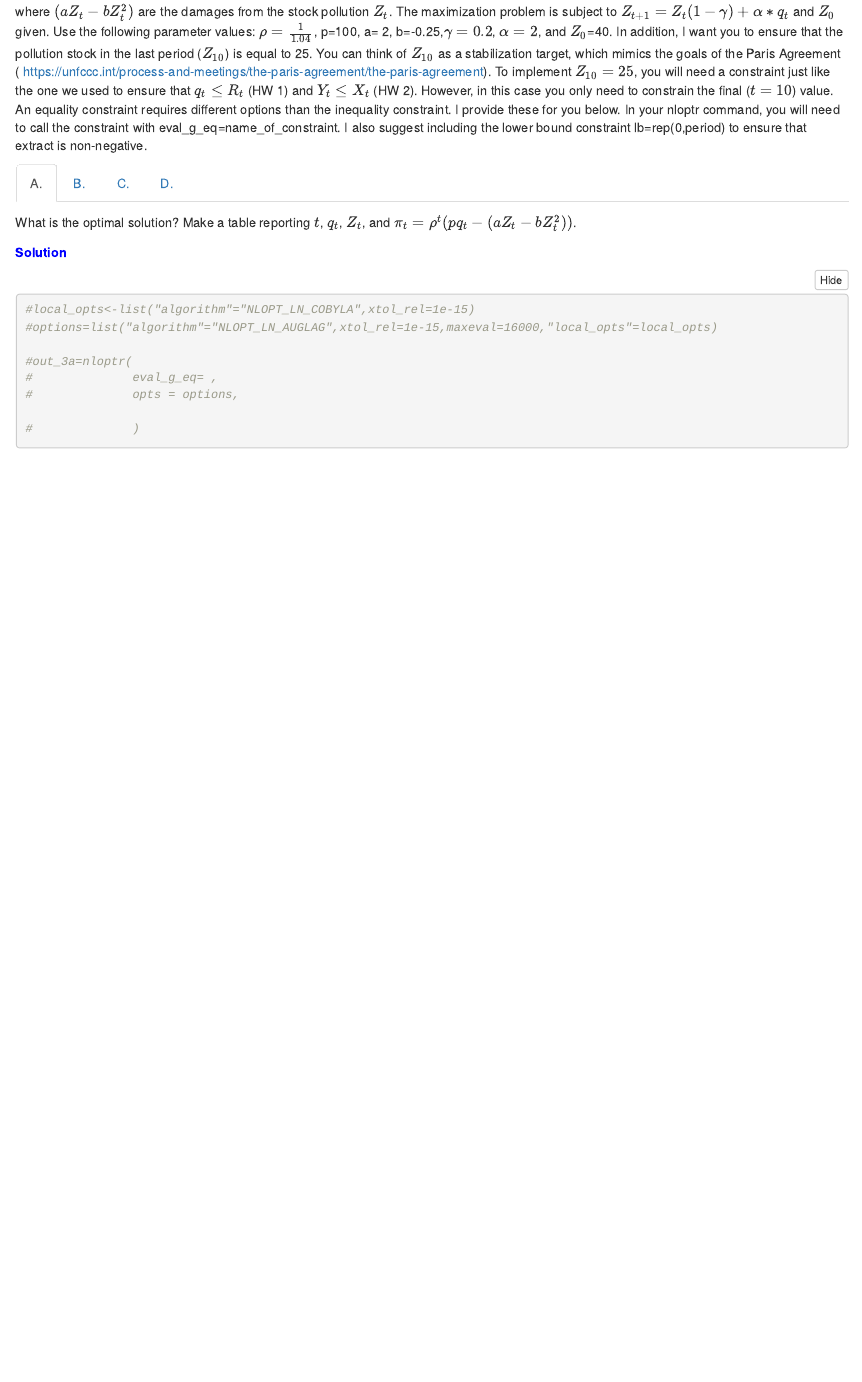
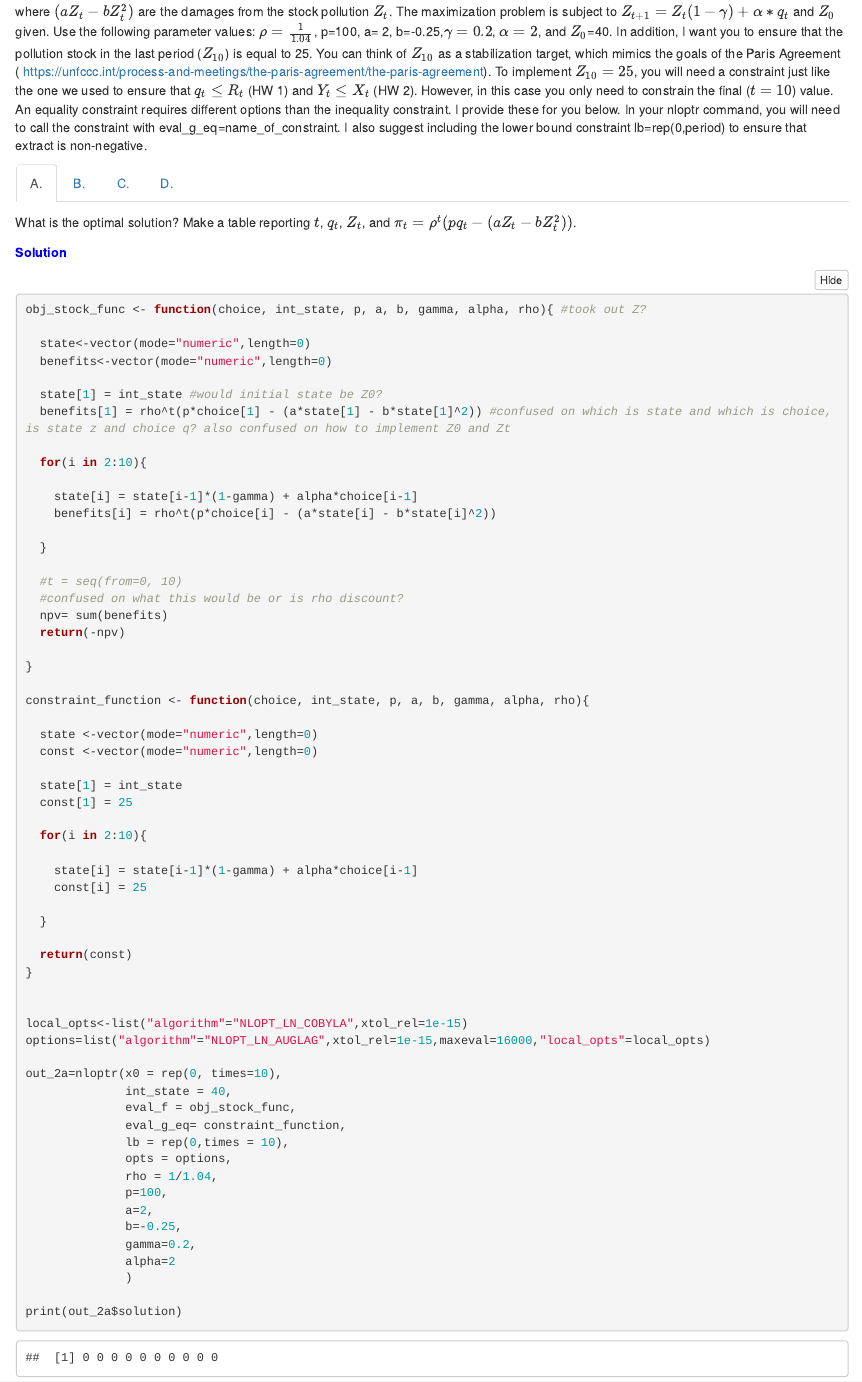
Before and after one commit to katherinearisti/ESM242, an R Markdown document (Midterm/ESM242_Midterm_Fall23.Rmd): the page in a window 1100 px wide, from 1200 px down. Rendered offline with R 4.5, knitr and Pandoc, with nearby package versions; folded parts are opened.

Commit message:
not good

````diff
--- a/Midterm/ESM242_Midterm_Fall23.Rmd
+++ b/Midterm/ESM242_Midterm_Fall23.Rmd
@@ -151,27 +151,65 @@ What is the optimal solution? Make a table reporting $t$, $q_t$, $Z_t$, and $\pi
 
 
 ```{r}
+obj_stock_func <- function(choice, int_state, p, a, b, gamma, alpha, rho){ #took out Z?
+
+  state<-vector(mode="numeric",length=0)
+  benefits<-vector(mode="numeric",length=0)
+
+  state[1] = int_state #would initial state be Z0?
+  benefits[1] = rho^t(p*choice[1] - (a*state[1] - b*state[1]^2)) #confused on which is state and which is choice, is state z and choice q? also confused on how to implement Z0 and Zt
+
+  for(i in 2:10){
+
+    state[i] = state[i-1]*(1-gamma) + alpha*choice[i-1]
+    benefits[i] = rho^t(p*choice[i] - (a*state[i] - b*state[i]^2))
+
+  }
+
+  #t = seq(from=0, 10)
+  #confused on what this would be or is rho discount?
+  npv= sum(benefits)
+  return(-npv)
+
+}
+
+constraint_function <- function(choice, int_state, p, a, b, gamma, alpha, rho){
+
+  state <-vector(mode="numeric",length=0)
+  const <-vector(mode="numeric",length=0)
+
+  state[1] = int_state
+  const[1] = 25
+
+  for(i in 2:10){
+
+    state[i] = state[i-1]*(1-gamma) + alpha*choice[i-1]
+    const[i] = 25
+
+  }
+
+  return(const)
+}
 
 
+local_opts<-list("algorithm"="NLOPT_LN_COBYLA",xtol_rel=1e-15)
+options=list("algorithm"="NLOPT_LN_AUGLAG",xtol_rel=1e-15,maxeval=16000,"local_opts"=local_opts)
 
+out_2a=nloptr(x0 = rep(0, times=10),
+              int_state = 40,
+              eval_f = obj_stock_func,
+              eval_g_eq= constraint_function,
+              lb = rep(0,times = 10),
+              opts = options,
+              rho = 1/1.04,
+              p=100,
+              a=2,
+              b=-0.25,
+              gamma=0.2,
+              alpha=2
+              )
 
-
-
-
-
-
-
-#local_opts<-list("algorithm"="NLOPT_LN_COBYLA",xtol_rel=1e-15)
-#options=list("algorithm"="NLOPT_LN_AUGLAG",xtol_rel=1e-15,maxeval=16000,"local_opts"=local_opts)
-
-#out_3a=nloptr(
-#              eval_g_eq= ,
-#              opts = options,
-
-#              )
-
-
-
+print(out_2a$solution)
 
 ```
 
````
Also changed, not shown: Midterm/ESM242_Midterm_Fall23.Rmd (2 more changed lines).
